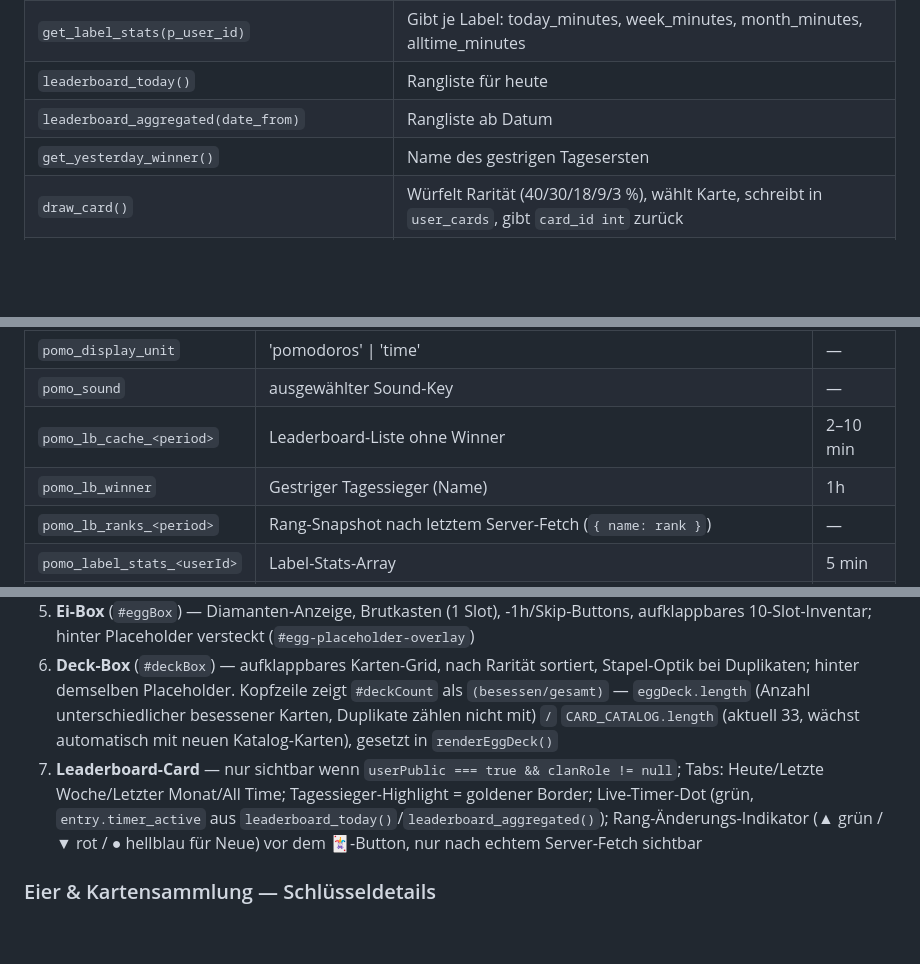
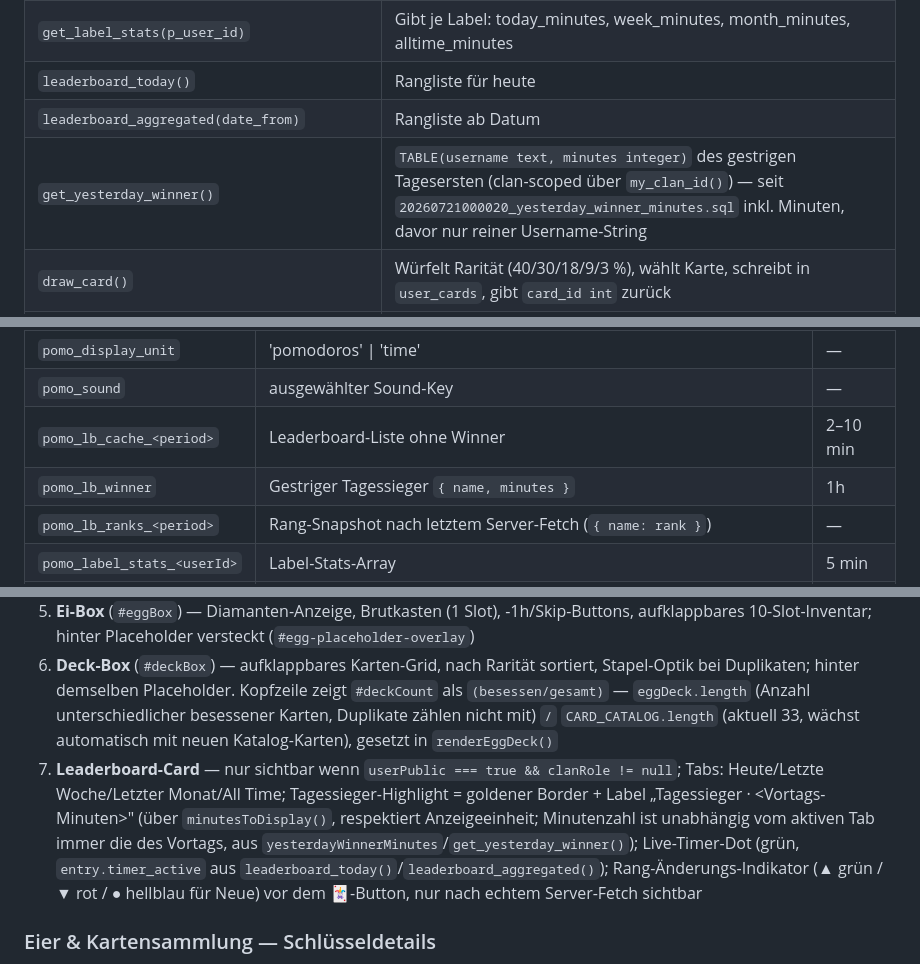
Before and after one commit to RagnarG-0/Pomodoro, a Markdown page: CLAUDE.md, 3 parts joined by grey strips. GitHub-like rendering; blank space fills up the shorter version.

Commit message:
docs: Tagessieger-Vortagsminuten in CLAUDE.md dokumentieren

```diff
--- a/CLAUDE.md
+++ b/CLAUDE.md
@@ -55,7 +55,7 @@ Key:  sb_publishable_6nyRZ6qvp--XRZZH3t6L0Q_ofNkwTgj  (anon/public)
 | `get_label_stats(p_user_id)` | Gibt je Label: today_minutes, week_minutes, month_minutes, alltime_minutes |
 | `leaderboard_today()` | Rangliste für heute |
 | `leaderboard_aggregated(date_from)` | Rangliste ab Datum |
-| `get_yesterday_winner()` | Name des gestrigen Tagesersten |
+| `get_yesterday_winner()` | `TABLE(username text, minutes integer)` des gestrigen Tagesersten (clan-scoped über `my_clan_id()`) — seit `20260721000020_yesterday_winner_minutes.sql` inkl. Minuten, davor nur reiner Username-String |
 | `draw_card()` | Würfelt Rarität (40/30/18/9/3 %), wählt Karte, schreibt in `user_cards`, gibt `card_id int` zurück |
 | `sell_card(p_card_id)` | Löscht älteste Kopie aus `user_cards`, schreibt Diamanten gut, gibt neuen Diamanten-Stand zurück. Wirft Fehler wenn < 2 Kopien vorhanden |
 | `respond_to_clan_request(p_request_id, p_accept)` | Leader bestätigt/lehnt Beitrittsanfrage ab; updated `profiles` bei Accept |
@@ -216,7 +216,7 @@ Der 4-Uhr-Reset (oben) fängt den Fall „Laptop zu/Tab eingefroren über Nacht"
 | `pomo_display_unit` | 'pomodoros' \| 'time' | — |
 | `pomo_sound` | ausgewählter Sound-Key | — |
 | `pomo_lb_cache_<period>` | Leaderboard-Liste ohne Winner | 2–10 min |
-| `pomo_lb_winner` | Gestriger Tagessieger (Name) | 1h |
+| `pomo_lb_winner` | Gestriger Tagessieger `{ name, minutes }` | 1h |
 | `pomo_lb_ranks_<period>` | Rang-Snapshot nach letztem Server-Fetch (`{ name: rank }`) | — |
 | `pomo_label_stats_<userId>` | Label-Stats-Array | 5 min |
 | `pomo_egg_preview` | `'1'` wenn Clan-Leader den Placeholder deaktiviert hat | — |
@@ -235,7 +235,7 @@ Der 4-Uhr-Reset (oben) fängt den Fall „Laptop zu/Tab eingefroren über Nacht"
 4. **Wochen-Challenges-Card** (`#challenges-card`) — nur sichtbar für eingeloggte Nutzer (kein Clan-/Public-Gating); Tabs Leicht/Mittel/Schwer, je 3 Progress-Bar-Zeilen mit Belohnungs-Label / „Einlösen"-Button / „✓ eingelöst"
 5. **Ei-Box** (`#eggBox`) — Diamanten-Anzeige, Brutkasten (1 Slot), -1h/Skip-Buttons, aufklappbares 10-Slot-Inventar; hinter Placeholder versteckt (`#egg-placeholder-overlay`)
 6. **Deck-Box** (`#deckBox`) — aufklappbares Karten-Grid, nach Rarität sortiert, Stapel-Optik bei Duplikaten; hinter demselben Placeholder. Kopfzeile zeigt `#deckCount` als `(besessen/gesamt)` — `eggDeck.length` (Anzahl unterschiedlicher besessener Karten, Duplikate zählen nicht mit) `/` `CARD_CATALOG.length` (aktuell 33, wächst automatisch mit neuen Katalog-Karten), gesetzt in `renderEggDeck()`
-7. **Leaderboard-Card** — nur sichtbar wenn `userPublic === true && clanRole != null`; Tabs: Heute/Letzte Woche/Letzter Monat/All Time; Tagessieger-Highlight = goldener Border; Live-Timer-Dot (grün, `entry.timer_active` aus `leaderboard_today()`/`leaderboard_aggregated()`); Rang-Änderungs-Indikator (▲ grün / ▼ rot / ● hellblau für Neue) vor dem 🃏-Button, nur nach echtem Server-Fetch sichtbar
+7. **Leaderboard-Card** — nur sichtbar wenn `userPublic === true && clanRole != null`; Tabs: Heute/Letzte Woche/Letzter Monat/All Time; Tagessieger-Highlight = goldener Border + Label „Tagessieger · &lt;Vortags-Minuten&gt;" (über `minutesToDisplay()`, respektiert Anzeigeeinheit; Minutenzahl ist unabhängig vom aktiven Tab immer die des Vortags, aus `yesterdayWinnerMinutes`/`get_yesterday_winner()`); Live-Timer-Dot (grün, `entry.timer_active` aus `leaderboard_today()`/`leaderboard_aggregated()`); Rang-Änderungs-Indikator (▲ grün / ▼ rot / ● hellblau für Neue) vor dem 🃏-Button, nur nach echtem Server-Fetch sichtbar
 
 ### Eier & Kartensammlung — Schlüsseldetails
 
```
